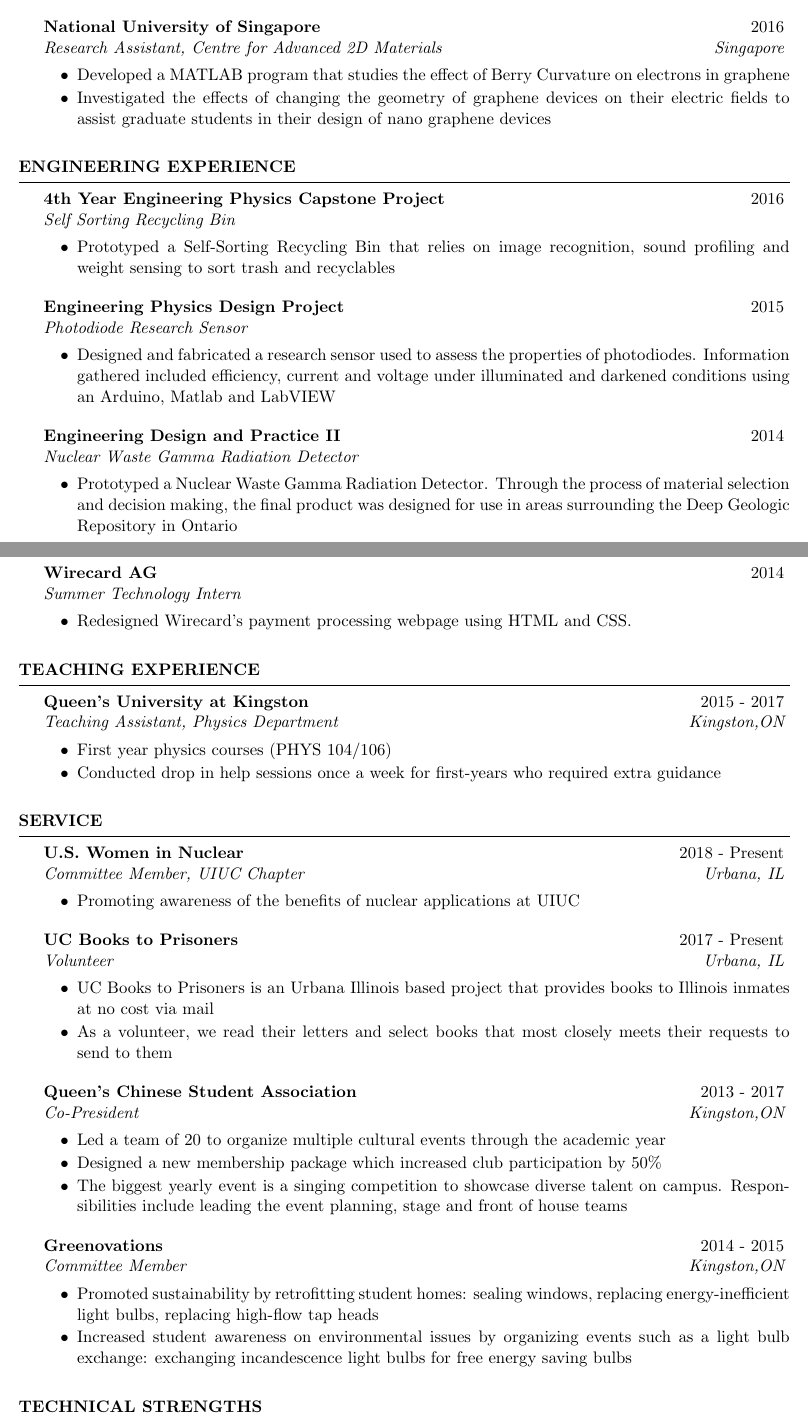
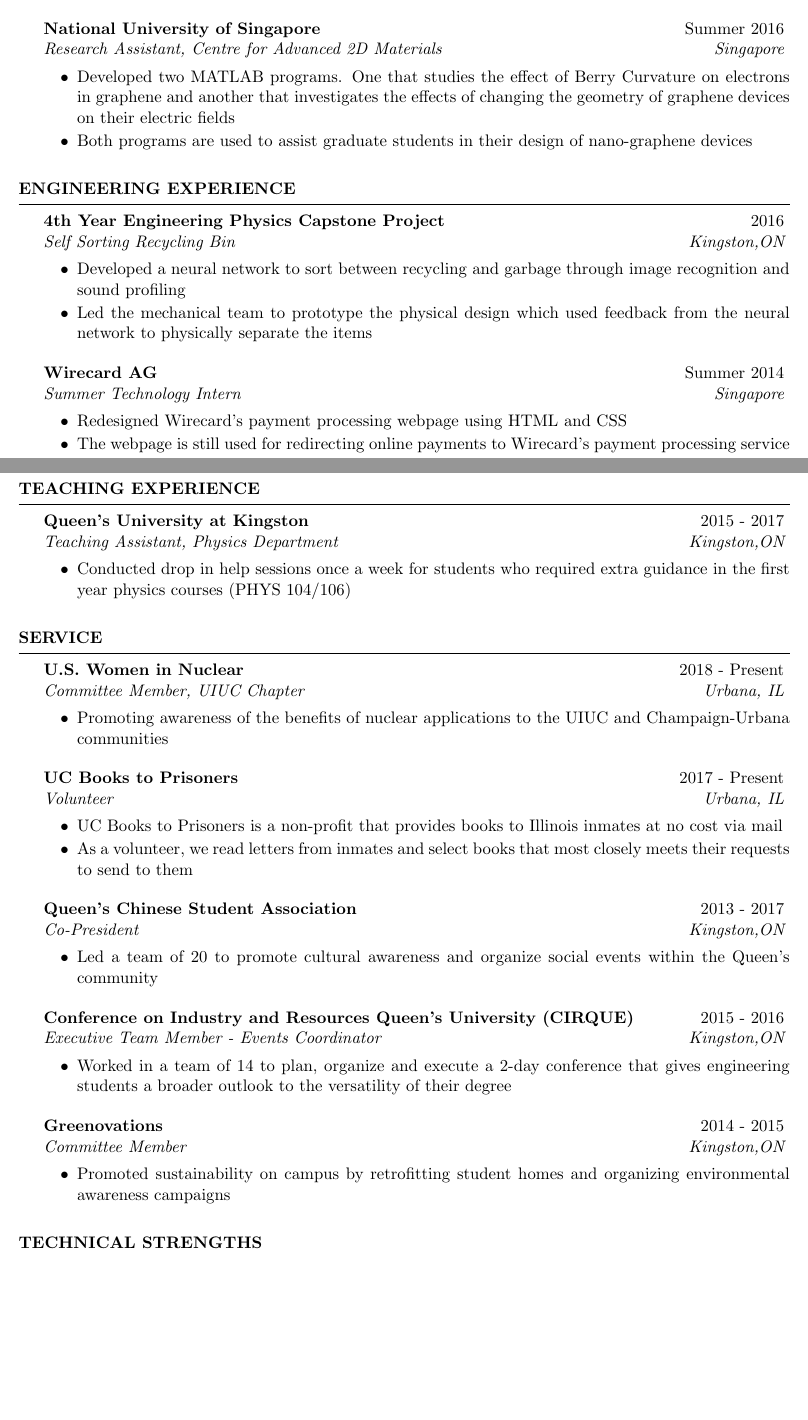
Before and after one commit to gwenchee/CV, a LaTeX CV (docs/GwendolynChee_Resume.tex): two parts of pages 1 and 2 of 2, joined at a grey line, cut so that both start at the same text, the shorter picture padded with empty space. The pictures show the PDF file docs/GwendolynChee_Resume.pdf that the author committed with the source.

Commit message:
result oriented

```diff
--- a/docs/GwendolynChee_Resume.tex
+++ b/docs/GwendolynChee_Resume.tex
@@ -67,6 +70,8 @@ B.S. \hspace*{2 em}\> \textbf{Queen's University at Kingston} \> \hspace*{7.2em}
-	\item Developed a MATLAB program that studies the effect of Berry Curvature on electrons in graphene
-	\item Investigated the effects of changing the geometry of graphene devices on their electric fields to assist graduate students in their design of nano graphene devices
+\begin{rSubsection}{National University of Singapore}{Summer 2016}{Research Assistant, Centre for Advanced 2D Materials}{Singapore}
+	\item Developed two MATLAB programs. One that studies the effect of Berry Curvature on electrons in graphene and another that investigates the effects of changing the geometry of graphene devices on their electric fields
+	\item Both programs are used to assist graduate students in their design of nano-graphene devices
 \end{rSubsection}
+
 \iffalse
 	\begin{rSubsection}{Nanyang Technological University}{2015}{Research Assistant, Polymeric Biomaterials Group}{Singapore}
 	\item Involved in Biodegradable Heart Stent project. Prepared polymer specimens with varying nanoparticle concentrations and tested them to compare their mechanical strength
@@ -81,21 +86,27 @@ B.S. \hspace*{2 em}\> \textbf{Queen's University at Kingston} \> \hspace*{7.2em}
 
 \begin{rSection}{Engineering Experience}
 
-	\begin{rSubsection}{4th Year Engineering Physics Capstone Project}{2016}{Self Sorting Recycling Bin}{}
-		\item Prototyped a Self-Sorting Recycling Bin that relies on image recognition, sound profiling and weight sensing to sort trash and recyclables
+	\begin{rSubsection}{4th Year Engineering Physics Capstone Project}{2016}{Self Sorting Recycling Bin}{Kingston,ON}
+		\item Developed a neural network to sort between recycling and garbage through image recognition and sound profiling
+		\item Led the mechanical team to prototype the physical design which used feedback from the neural network to physically separate the items
 	\end{rSubsection}
-
+\iffalse
 	\begin{rSubsection}{Engineering Physics Design Project}{2015}{Photodiode Research Sensor}{}
 		\item Designed and fabricated a research sensor used to assess the properties of photodiodes. Information gathered included efficiency, current and voltage under illuminated and darkened conditions using an Arduino, Matlab and LabVIEW
 	\end{rSubsection}
 
-	\begin{rSubsection}{Engineering Design and Practice II}{2014}{Nuclear Waste Gamma Radiation Detector}{}
+	\begin{rSubsection}{Engineering Design and Practice II}{2014}{Nuclear Waste Gamma Radiation Detector}{Kingston,ON}
 		\item Prototyped a Nuclear Waste Gamma Radiation Detector. Through the process of material selection and decision making, the final product was designed for use in areas surrounding the Deep Geologic Repository in Ontario
 	\end{rSubsection}
+\fi
+	\begin{rSubsection}{Wirecard AG}{Summer 2014}{Summer Technology Intern}{Singapore}
+	\item Redesigned Wirecard's payment processing webpage using HTML and CSS
+	\item The webpage is still used for redirecting online payments to Wirecard's payment processing service
+	\end{rSubsection}
 
-	\begin{rSubsection}{Wirecard AG}{2014}{Summer Technology Intern}{}
-	\item Redesigned Wirecard's payment processing webpage using HTML and CSS.
-\end{rSubsection}
+	\begin{rSubsection}{}{}{}{}
+
+	\end{rSubsection}
 
 \end{rSection}
 
@@ -106,8 +117,7 @@ B.S. \hspace*{2 em}\> \textbf{Queen's University at Kingston} \> \hspace*{7.2em}
 \begin{rSection}{Teaching Experience}
 
 	\begin{rSubsection}{Queen's University at Kingston}{2015 - 2017}{Teaching Assistant, Physics Department}{Kingston,ON}
-		\item First year physics courses (PHYS 104/106)
-		\item Conducted drop in help sessions once a week for first-years who required extra guidance
+		\item Conducted drop in help sessions once a week for students who required extra guidance in the first year physics courses (PHYS 104/106)
 	\end{rSubsection}
 
 \end{rSection}
@@ -119,17 +129,19 @@ B.S. \hspace*{2 em}\> \textbf{Queen's University at Kingston} \> \hspace*{7.2em}
 \begin{rSection}{Service}
 
 	\begin{rSubsection}{U.S. Women in Nuclear}{2018 - Present}{Committee Member, UIUC Chapter}{Urbana, IL}
-		\item Promoting awareness of the benefits of nuclear applications at UIUC
+		\item Promoting awareness of the benefits of nuclear applications to the UIUC and Champaign-Urbana communities
 	\end{rSubsection}
 
 	\begin{rSubsection}{UC Books to Prisoners}{2017 - Present}{Volunteer}{Urbana, IL}
-		\item UC Books to Prisoners is an Urbana Illinois based project that provides books to Illinois inmates at no cost via mail
-		\item As a volunteer, we read their letters and select books that most closely meets their requests to send to them
+		\item UC Books to Prisoners is a non-profit that provides books to Illinois inmates at no cost via mail
+		\item As a volunteer, we read letters from inmates and select books that most closely meets their requests to send to them
 	\end{rSubsection}
 
 	\begin{rSubsection}{Queen's Chinese Student Association}{2013 - 2017}{Co-President}{Kingston,ON}
-		\item Led a team of 20 to organize multiple cultural events through the academic year
-		\item Designed a new membership package which increased club participation by 50\%
-		\item The biggest yearly event is a singing competition to showcase diverse talent on campus. Responsibilities include leading the event planning, stage and front of house teams
+		\item Led a team of 20 to promote cultural awareness and organize social events within the Queen's community
+	\end{rSubsection}
+
+	\begin{rSubsection}{Conference on Industry and Resources Queen's University (CIRQUE)}{2015 - 2016}{Executive Team Member - Events Coordinator}{Kingston,ON}
+		\item Worked in a team of 14 to plan, organize and execute a 2-day conference that gives engineering students a broader outlook to the versatility of their degree
 	\end{rSubsection}
 \iffalse
@@ -139,12 +148,9 @@ B.S. \hspace*{2 em}\> \textbf{Queen's University at Kingston} \> \hspace*{7.2em}
-	\end{rSubsection}
-
 	\begin{rSubsection}{Queen's Association for Technology in Medicine and Biology}{2015 - 2016}{Vice President of Publicity }{Kingston,ON}
 		\item Collaborated with a small executive team to organize a lecture series where faculty and students present their work that pertains to the application of technology in medicine and biology
 	\end{rSubsection}
 \fi
 	\begin{rSubsection}{Greenovations}{2014 - 2015}{Committee Member}{Kingston,ON}
-		\item Promoted sustainability by retrofitting student homes: sealing windows, replacing energy-inefficient light bulbs, replacing high-flow tap heads
-		\item Increased student awareness on environmental issues by organizing events such as a light bulb exchange: exchanging incandescence light bulbs for free energy saving bulbs
+		\item Promoted sustainability on campus by retrofitting student homes and organizing environmental awareness campaigns
 	\end{rSubsection}
 
 \end{rSection}
```
Also changed, not shown: docs/GwendolynChee_Resume.pdf, docs/GwendolynChee_Resume.tex (16 more changed lines), 5 other files.
